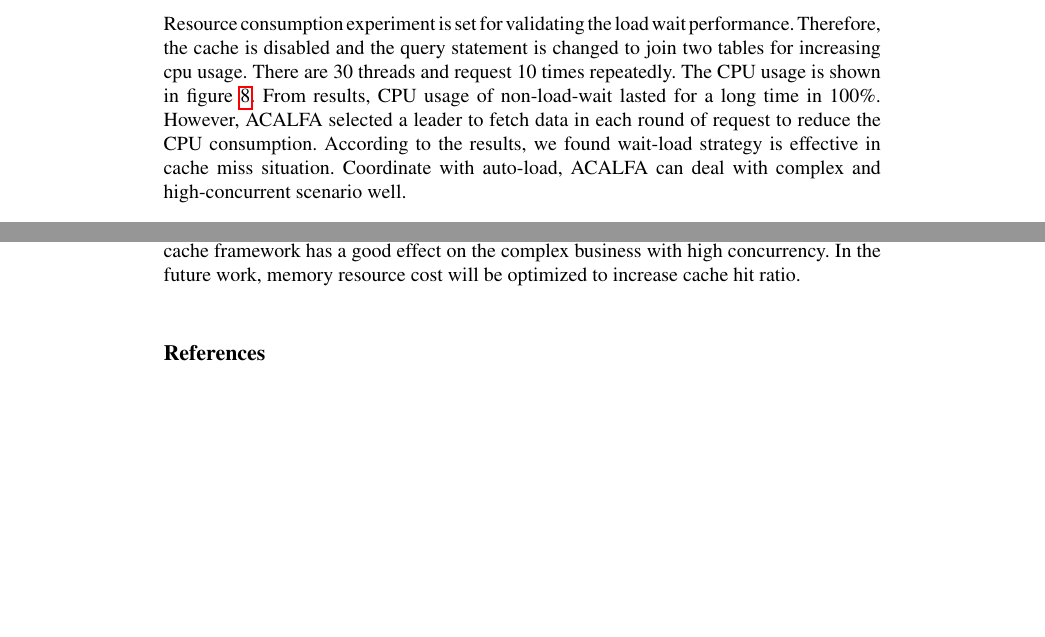
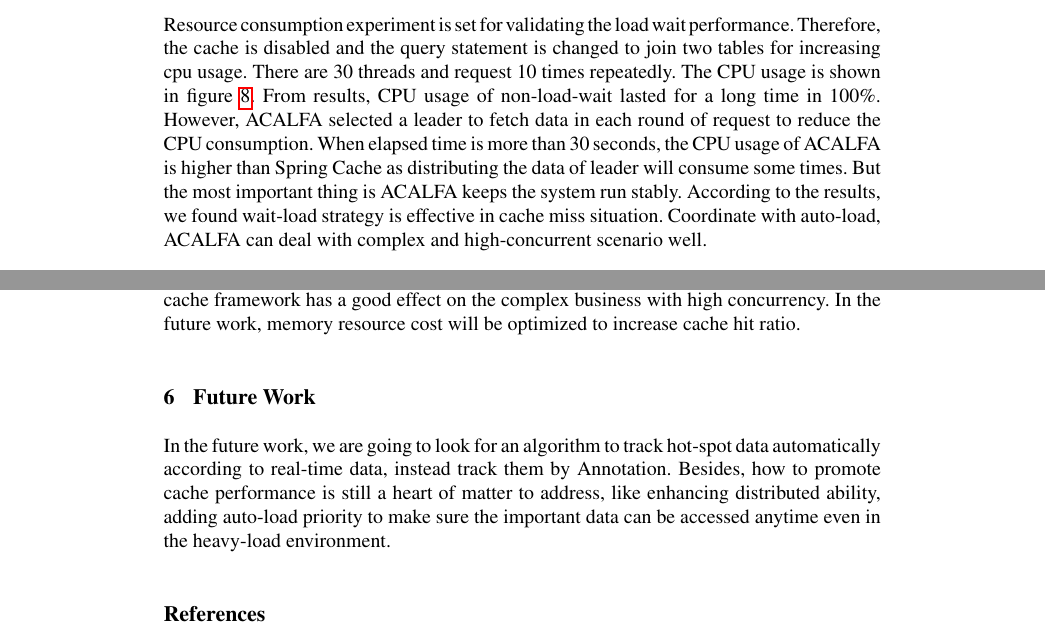
Before and after one commit to justxuewei/2019-IJWGS, a LaTeX document (paper.tex): two parts of pages 12 and 13 of 15 before the commit and two parts of pages 12 and 13 of 16 after it, joined at a grey line, cut so that both start at the same text, the shorter picture padded with empty space. Compiled offline with pdfLaTeX.

Commit message:
revision completed at feb 10, 2019

```diff
--- a/paper.tex
+++ b/paper.tex
@@ -366,7 +366,7 @@ We use the 90th percentile response time for performance measurement. Figure \re
 
 \subsection{Resource Consumption}
 
-Resource consumption experiment is set for validating the load wait performance. Therefore, the cache is disabled and the query statement is changed to join two tables for increasing cpu usage. There are 30 threads and request 10 times repeatedly. The CPU usage is shown in figure \ref{resource}. From results, CPU usage of non-load-wait lasted for a long time in 100\%. However, ACALFA selected a leader to fetch data in each round of request to reduce the CPU consumption. According to the results, we found wait-load strategy is effective in cache miss situation. Coordinate with auto-load, ACALFA can deal with complex and high-concurrent scenario well.
+Resource consumption experiment is set for validating the load wait performance. Therefore, the cache is disabled and the query statement is changed to join two tables for increasing cpu usage. There are 30 threads and request 10 times repeatedly. The CPU usage is shown in figure \ref{resource}. From results, CPU usage of non-load-wait lasted for a long time in 100\%. However, ACALFA selected a leader to fetch data in each round of request to reduce the CPU consumption. When elapsed time is more than 30 seconds, the CPU usage of ACALFA is higher than Spring Cache as distributing the data of leader will consume some times. But the most important thing is ACALFA keeps the system run stably. According to the results, we found wait-load strategy is effective in cache miss situation. Coordinate with auto-load, ACALFA can deal with complex and high-concurrent scenario well.
 
 \begin{figure} [htb]
     \centering
@@ -388,7 +388,13 @@ Resource consumption experiment is set for validating the load wait performance.
 
 \section{Conclusions}
 \label{Conclusions}
+
 The purpose of a cache is to duplicate frequently accessed or important data in such a way that it can be accessed very fast and close to where it is needed. In the big data era, caching generally moves data from a low cost. This paper introduces an aspect-oriented cache auto load framework with annotation. Several experiments are illustrated that our cache framework has a good effect on the complex business with high concurrency. In the future work, memory resource cost will be optimized to increase cache hit ratio.
+
+\section{Future Work}
+\label{futurework}
+
+In the future work, we are going to look for an algorithm to track hot-spot data automatically according to real-time data, instead track them by Annotation. Besides, how to promote cache performance is still a heart of matter to address, like enhancing distributed ability, adding auto-load priority to make sure the important data can be accessed anytime even in the heavy-load environment.
 
 
 %\section*{Acknowledgement}
```
Also changed, not shown: img/pressuretest.png, paper.tex (2 more changed lines).
